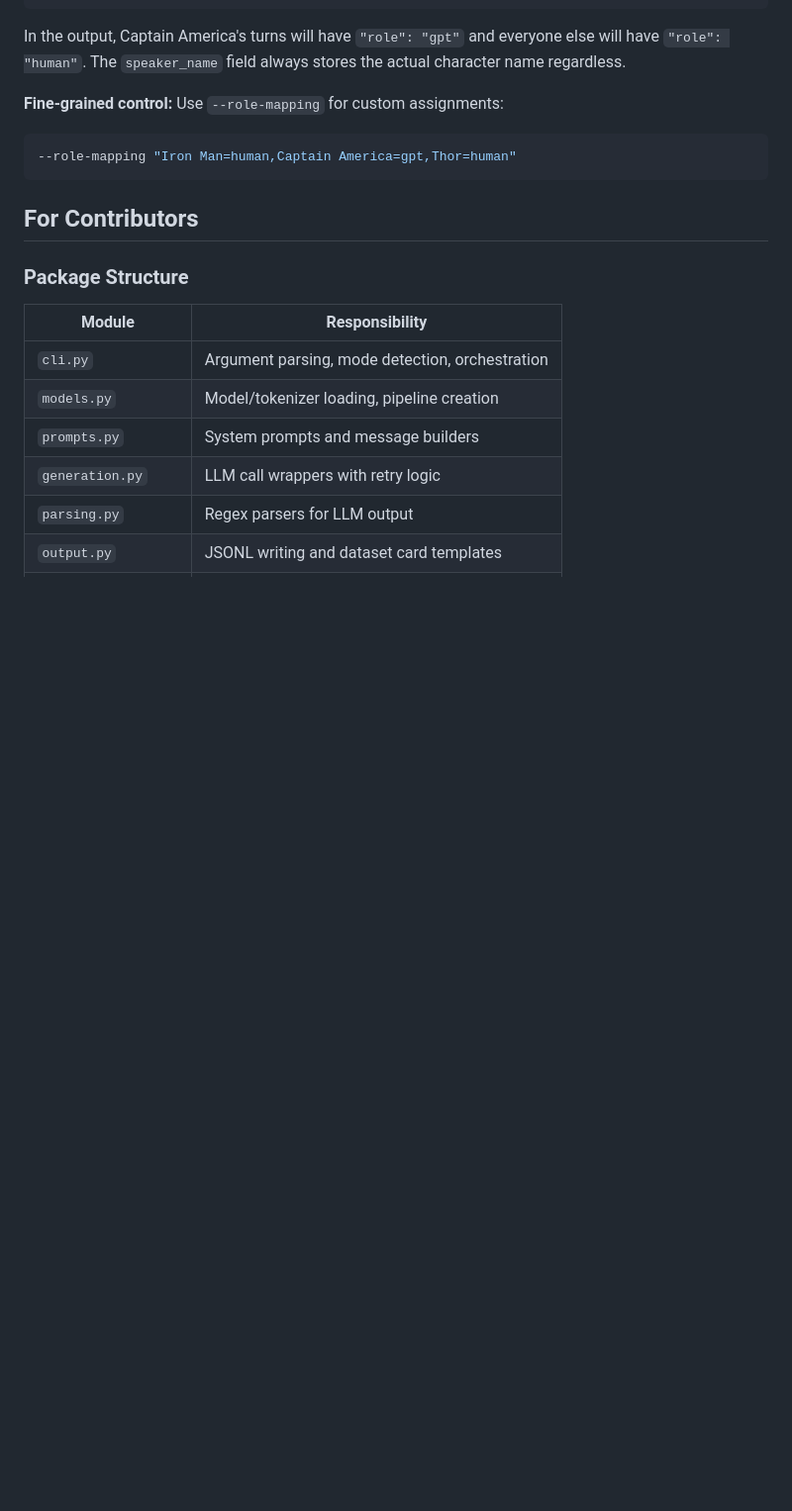
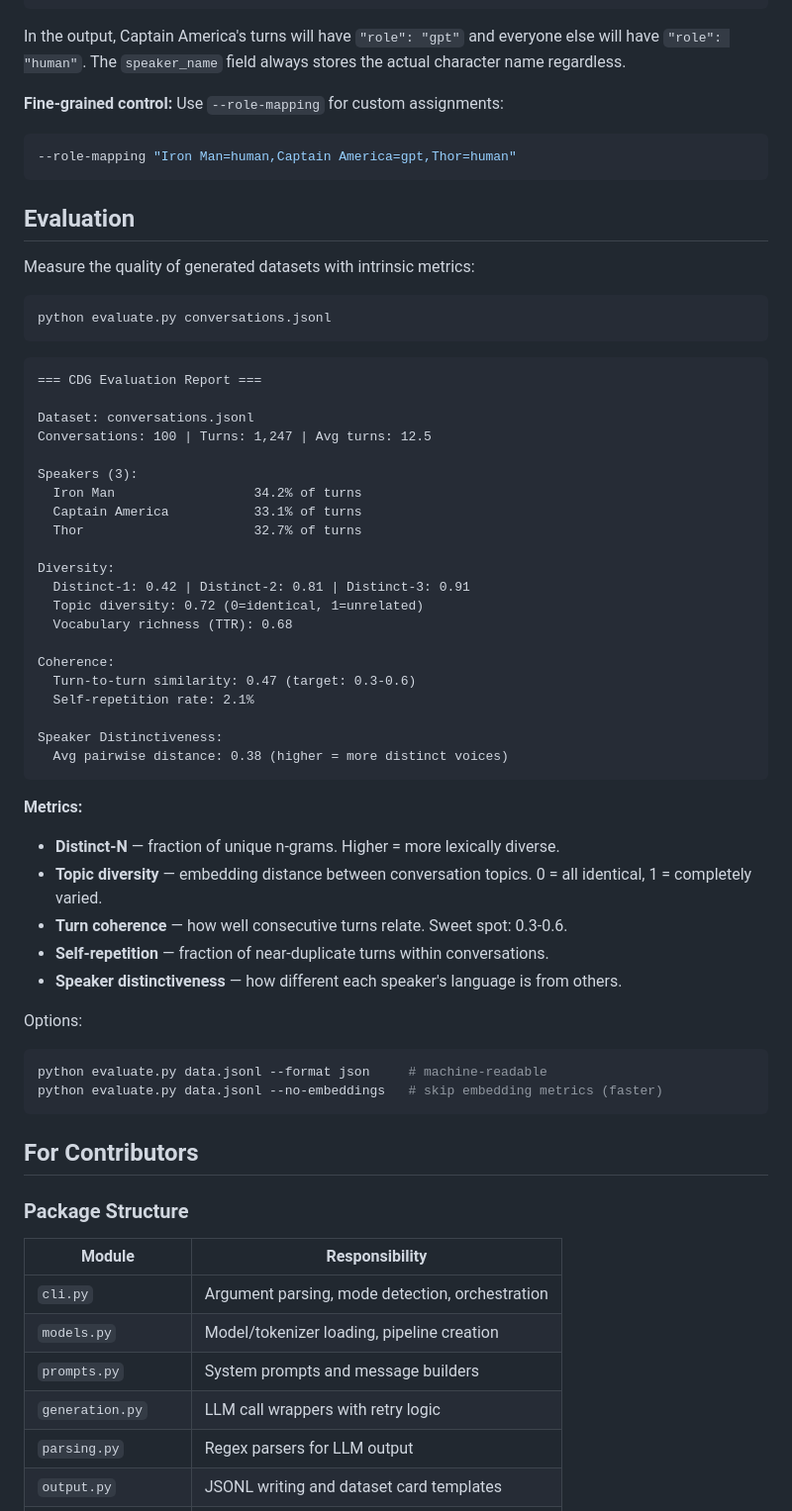
Before and after one commit to cahlen/conversation-dataset-generator, a Markdown page: README.md, the part around the change. Shown at 99% size. Rendered like a GitHub page; blank space fills up the shorter version.

Commit message:
document evaluation module in README and CLAUDE.md

````diff
--- a/README.md
+++ b/README.md
@@ -278,6 +278,51 @@ In the output, Captain America's turns will have `"role": "gpt"` and everyone el
 --role-mapping "Iron Man=human,Captain America=gpt,Thor=human"
 ```
 
+## Evaluation
+
+Measure the quality of generated datasets with intrinsic metrics:
+
+```bash
+python evaluate.py conversations.jsonl
+```
+
+```
+=== CDG Evaluation Report ===
+
+Dataset: conversations.jsonl
+Conversations: 100 | Turns: 1,247 | Avg turns: 12.5
+
+Speakers (3):
+  Iron Man                  34.2% of turns
+  Captain America           33.1% of turns
+  Thor                      32.7% of turns
+
+Diversity:
+  Distinct-1: 0.42 | Distinct-2: 0.81 | Distinct-3: 0.91
+  Topic diversity: 0.72 (0=identical, 1=unrelated)
+  Vocabulary richness (TTR): 0.68
+
+Coherence:
+  Turn-to-turn similarity: 0.47 (target: 0.3-0.6)
+  Self-repetition rate: 2.1%
+
+Speaker Distinctiveness:
+  Avg pairwise distance: 0.38 (higher = more distinct voices)
+```
+
+**Metrics:**
+- **Distinct-N** — fraction of unique n-grams. Higher = more lexically diverse.
+- **Topic diversity** — embedding distance between conversation topics. 0 = all identical, 1 = completely varied.
+- **Turn coherence** — how well consecutive turns relate. Sweet spot: 0.3-0.6.
+- **Self-repetition** — fraction of near-duplicate turns within conversations.
+- **Speaker distinctiveness** — how different each speaker's language is from others.
+
+Options:
+```bash
+python evaluate.py data.jsonl --format json     # machine-readable
+python evaluate.py data.jsonl --no-embeddings   # skip embedding metrics (faster)
+```
+
 ## For Contributors
 
 ### Package Structure
````
Also changed, not shown: CLAUDE.md (+7 -2 lines).
